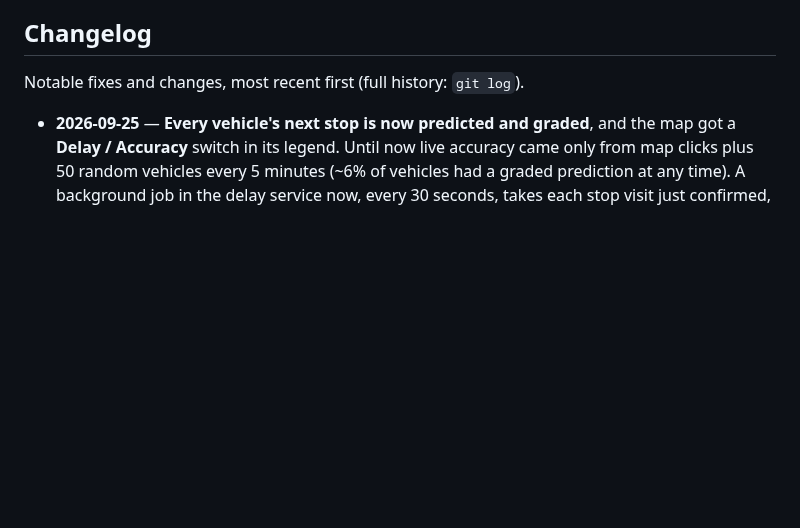
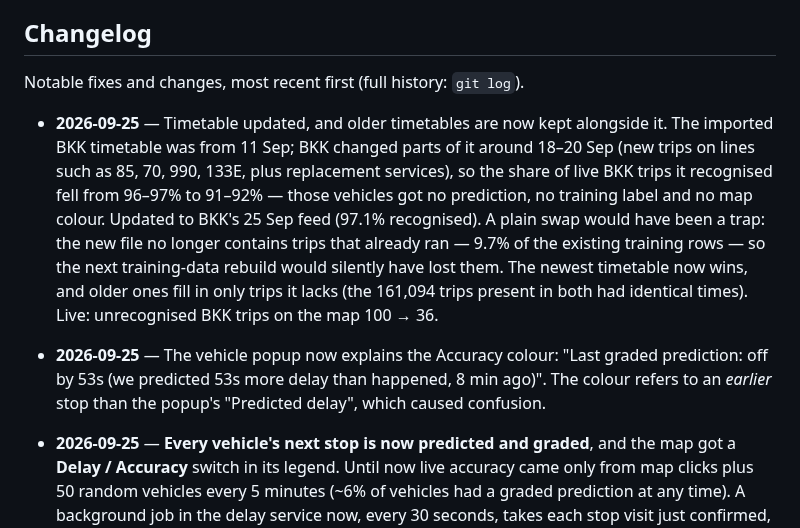
Before and after one commit to ilkericoz/bkk-transit-app, a Markdown page: README.md, the part around the change. Drawn GitHub-style; blank space fills up the shorter version.

Commit message:
README changelog: timetable update, popup accuracy line

```diff
--- a/README.md
+++ b/README.md
@@ -173,6 +173,9 @@ Postgres itself runs natively (a Windows/Linux service), not in Compose — see
 
 Notable fixes and changes, most recent first (full history: `git log`).
 
+- **2026-09-25** — Timetable updated, and older timetables are now kept alongside it. The imported BKK timetable was from 11 Sep; BKK changed parts of it around 18–20 Sep (new trips on lines such as 85, 70, 990, 133E, plus replacement services), so the share of live BKK trips it recognised fell from 96–97% to 91–92% — those vehicles got no prediction, no training label and no map colour. Updated to BKK's 25 Sep feed (97.1% recognised). A plain swap would have been a trap: the new file no longer contains trips that already ran — 9.7% of the existing training rows — so the next training-data rebuild would silently have lost them. The newest timetable now wins, and older ones fill in only trips it lacks (the 161,094 trips present in both had identical times). Live: unrecognised BKK trips on the map 100 → 36.
+- **2026-09-25** — The vehicle popup now explains the Accuracy colour: "Last graded prediction: off by 53s (we predicted 53s more delay than happened, 8 min ago)". The colour refers to an *earlier* stop than the popup's "Predicted delay", which caused confusion.
+
 - **2026-09-25** — **Every vehicle's next stop is now predicted and graded**, and the map got a **Delay / Accuracy** switch in its legend. Until now live accuracy came only from map clicks plus 50 random vehicles every 5 minutes (~6% of vehicles had a graded prediction at any time). A background job in the delay service now, every 30 seconds, takes each stop visit just confirmed, predicts the vehicle's *next* stop from exactly what was known at that moment, and grades it when the vehicle arrives (new `stop_predictions` table; nothing existing changed). That is the offline walk-forward setup, live and for every vehicle — an unbiased live accuracy figure — and it colours the map by how far off our last prediction for each vehicle was (within 30s / 1 min / 2 min / more). ~250 predictions per 30 s, each cycle under ~1 s; the job, the per-click path and the training data were checked to use identical inputs (200/200 re-derived predictions). A graded prediction for 62% of map vehicles within minutes of starting.
 
 - **2026-09-25** — Vehicles waiting at their first stop no longer show as "early" (blue). Since first stops are measured by departure, the marker used the last sighting there — but while a bus is still waiting, that's just "now", so a bus due to leave at 18:50 showed −102s at 18:48. While a vehicle is still standing at its first stop (seen within the last minute), the color now shows the delay so far: on time until the scheduled departure, late once that has passed. Right after the fix, 99 vehicles were waiting at first stops: 80 on time, the rest late, none falsely early. Map color only; the model and training data are unaffected (they only use departures that already happened).
```
